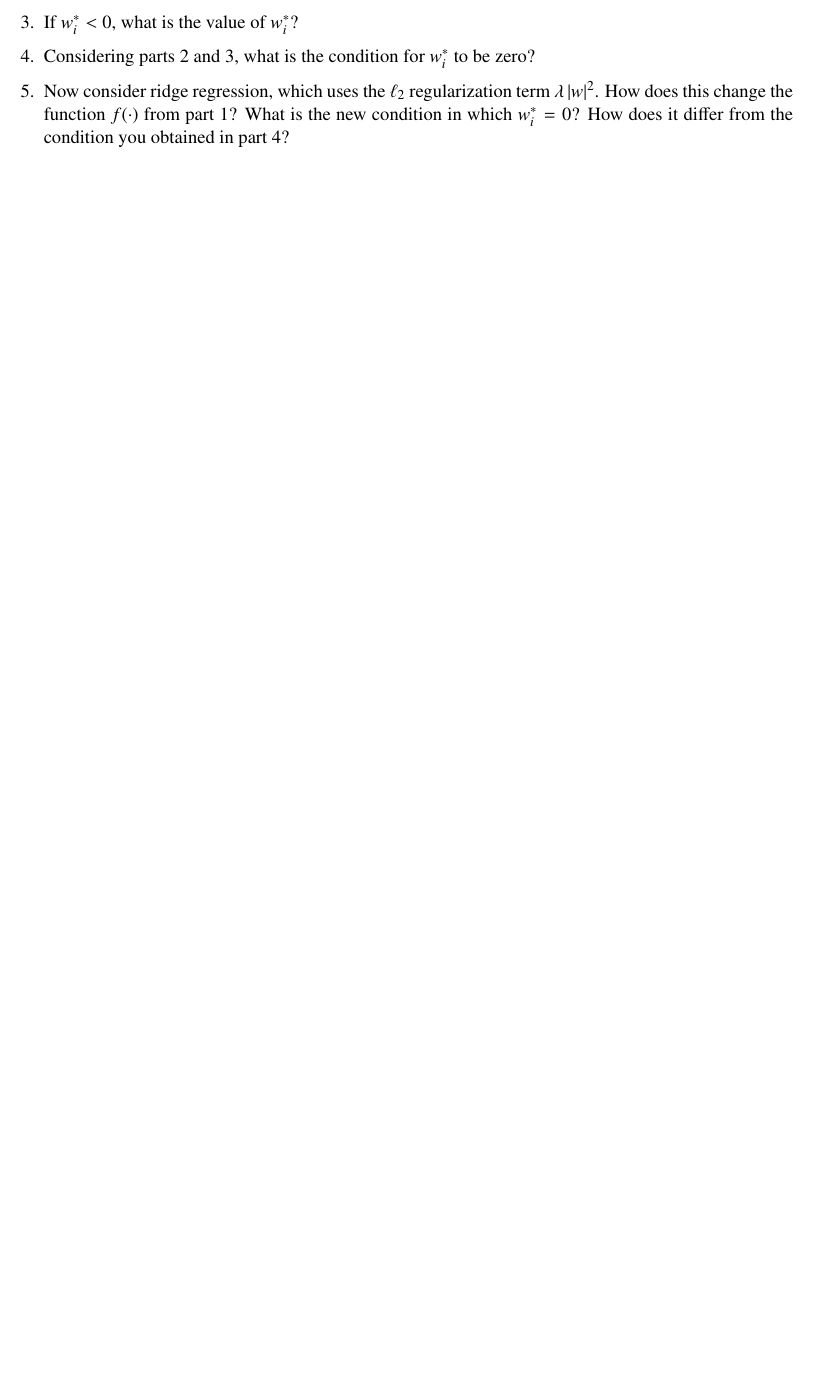
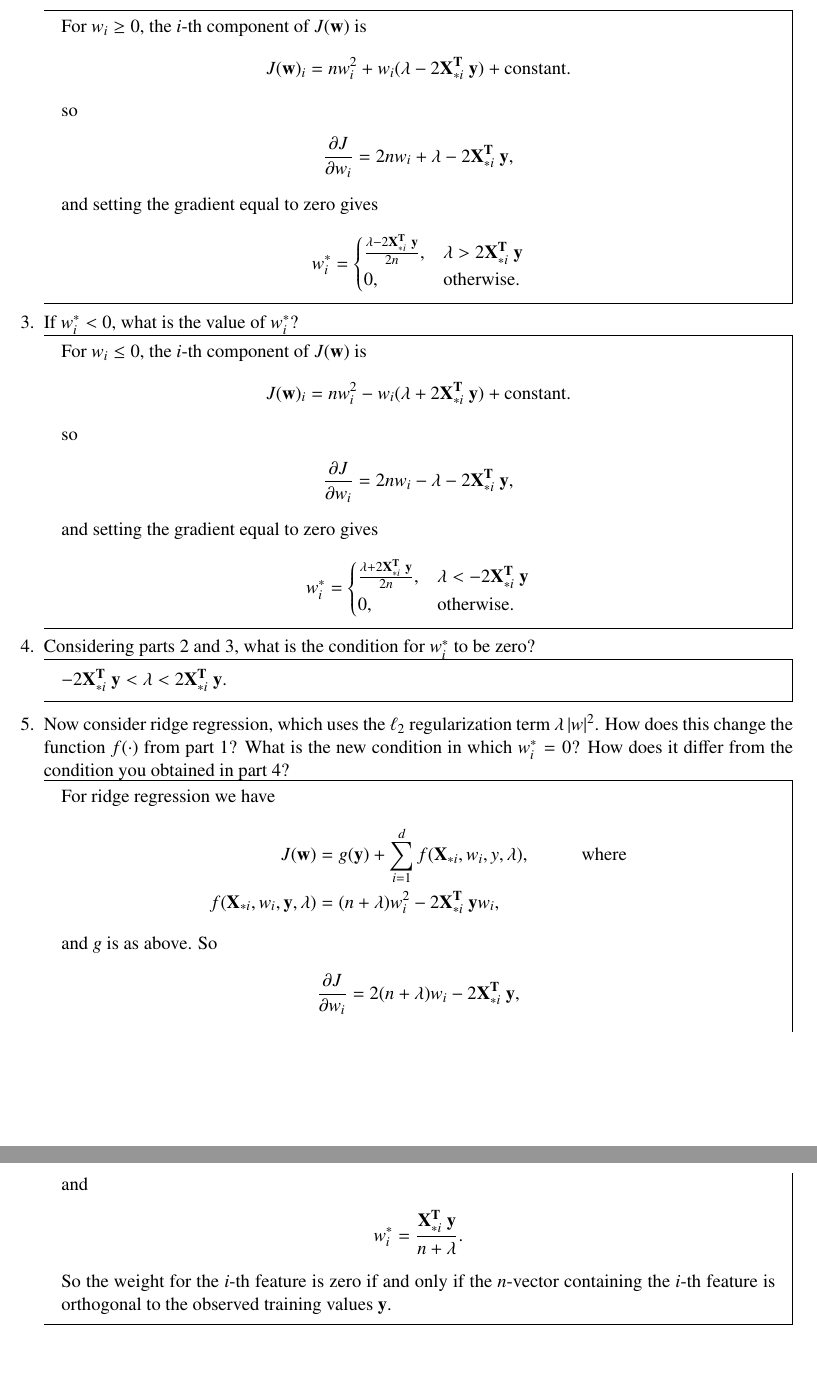
Before and after one commit to dandavison/mathematics, a LaTeX problem sheet (machine-learning-cs189-hw4.tex): part of page 7 of 11 before the commit and two parts of pages 7 and 8 of 12 after it, the two joined at a grey line, cut at the place of the change, the shorter picture padded with empty space. Compiled offline with pdfLaTeX.

Commit message:
hw4 q2.1 Solution to regularization question

```diff
--- a/machine-learning-cs189-hw4.tex
+++ b/machine-learning-cs189-hw4.tex
@@ -481,14 +478,53 @@ where
 \item
 If $w_i^* > 0$, what is the value of $w_i^*$?
 
+\begin{mdframed}
+For $w_i \geq 0$, the $i$-th component of $J(\w)$ is
+\begin{align*}
+  J(\w)_i = nw_i^2 + w_i (\lambda  - 2\X_{*i}^\T ~\y) + \constant.
+\end{align*}
+so
+\begin{align*}
+  \partiald{J}{w_i} = 2nw_i + \lambda - 2\X_{*i}^\T ~\y,
+\end{align*}
+and setting the gradient equal to zero gives
+\begin{align*}
+  w^*_i =
+  \begin{cases}
+    \frac{ \lambda - 2\X_{*i}^\T ~\y }{2n}, &\lambda > 2\X_{*i}^\T ~\y \\
+    0,                                     &\text{otherwise}.
+  \end{cases}
+\end{align*}
+\end{mdframed}
 
 \item
 If $w_i^* < 0$, what is the value of $w_i^*$?
 
+\begin{mdframed}
+For $w_i \leq 0$, the $i$-th component of $J(\w)$ is
+\begin{align*}
+  J(\w)_i = nw_i^2 - w_i (\lambda  + 2\X_{*i}^\T ~\y) + \constant.
+\end{align*}
+so
+\begin{align*}
+  \partiald{J}{w_i} = 2nw_i - \lambda - 2\X_{*i}^\T ~\y,
+\end{align*}
+and setting the gradient equal to zero gives
+\begin{align*}
+  w^*_i =
+  \begin{cases}
+    \frac{ \lambda + 2\X_{*i}^\T ~\y }{2n}, &\lambda < -2\X_{*i}^\T ~\y \\
+    0,                                     &\text{otherwise}.
+  \end{cases}
+\end{align*}
+\end{mdframed}
+
 
 \item
 Considering parts 2 and 3, what is the condition for $w_i^*$ to be zero?
-
+\begin{mdframed}
+  $-2\X_{*i}^\T ~\y < \lambda < 2\X_{*i}^\T ~\y$.
+\end{mdframed}
 
 \item
 Now consider ridge regression, which uses the $\ell_2$ regularization term $\lambda \, |w|^2$.
@@ -496,6 +532,24 @@ How does this change the function $f(\cdot)$ from part 1?
 What is the new condition in which $w_i^* = 0$?
 How does it differ from the condition you obtained in part 4?
 
+\begin{mdframed}
+For ridge regression we have
+\begin{align*}
+  J(\w) &= g(\y) + \sum_{i=1}^d f(\X_{*i}, w_i, y, \lambda), ~~~~~~~~~~~\text{where}\\
+  f(\X_{*i}, w_i, \y, \lambda) &= (n+\lambda)w_i^2 - 2\X_{*i}^\T ~\y w_i,
+\end{align*}
+and $g$ is as above. So
+\begin{align*}
+  \partiald{J}{w_i} = 2(n + \lambda)w_i - 2\X_{*i}^\T ~\y,
+\end{align*}
+and
+\begin{align*}
+  w^*_i = \frac{ \X_{*i}^\T ~\y }{n + \lambda}.
+\end{align*}
+So the weight for the $i$-th feature is zero if and only if the $n$-vector
+containing the $i$-th feature is orthogonal to the observed training values
+$\y$.
+\end{mdframed}
 
 \end{enumerate}
 \end{problem}
```
Also changed, not shown: machine-learning-cs189-hw4.tex (15 more changed lines).
